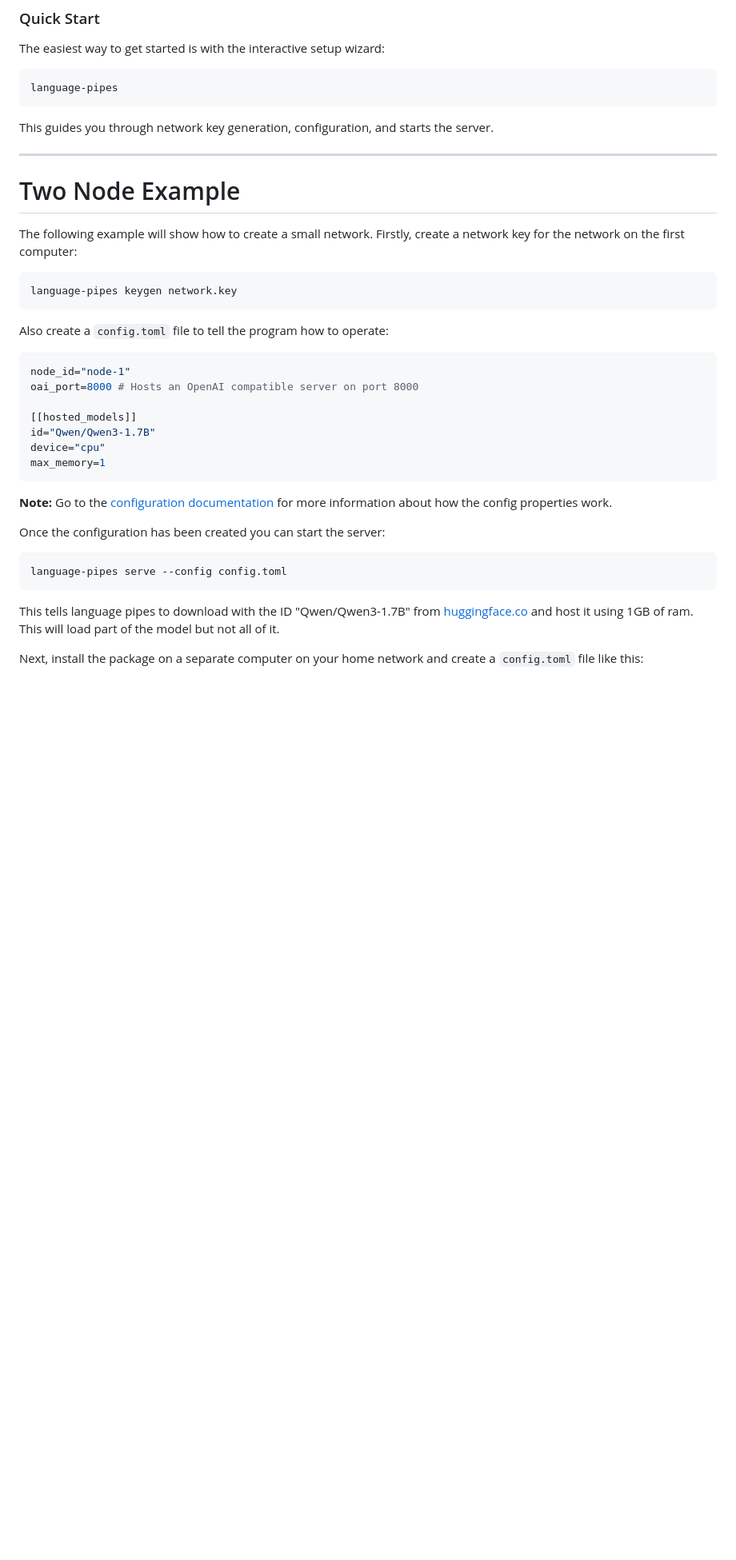
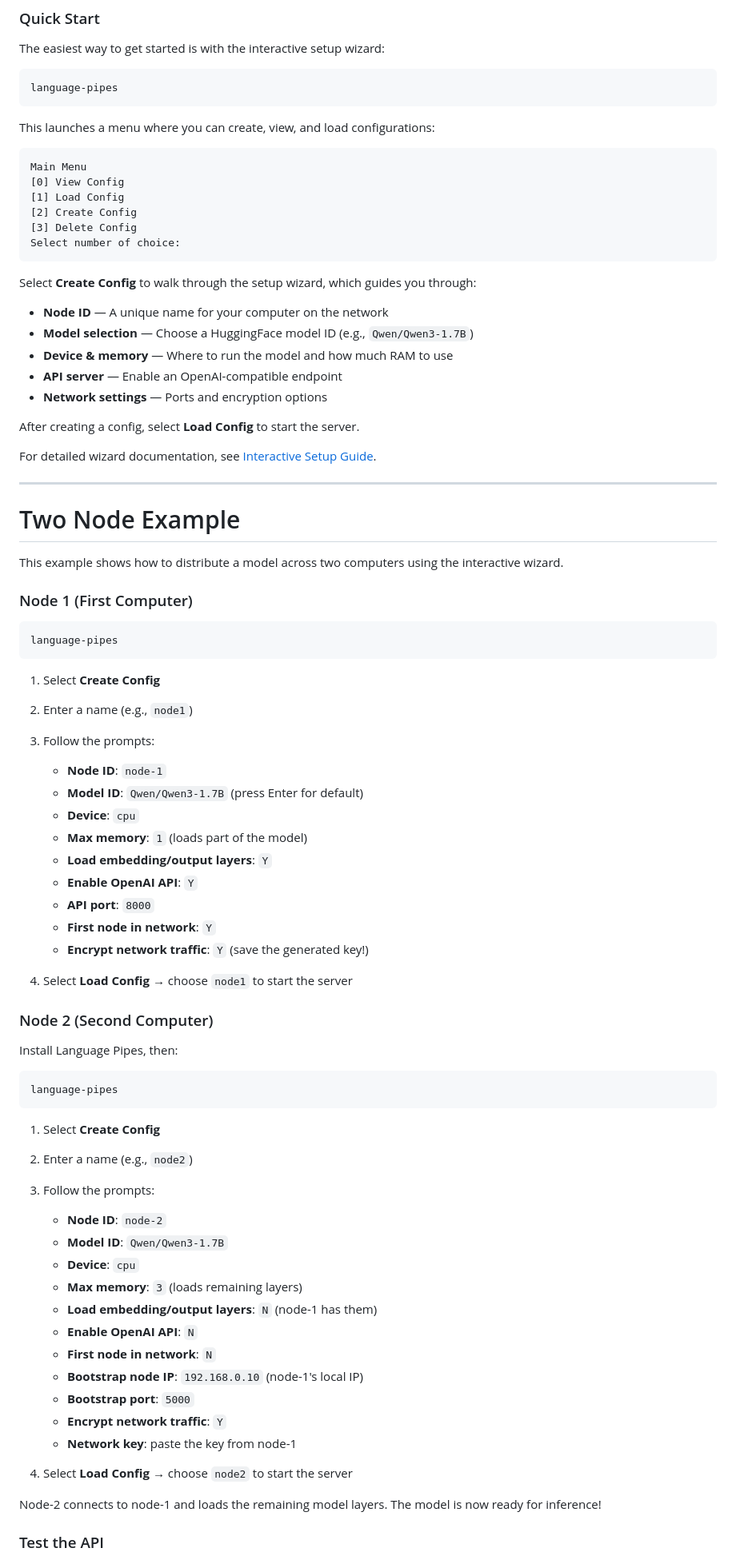
Before and after one commit to erinclemmer/language-pipes, a Markdown page: README.md, the part around one of its changes. Shown at 80% size. GitHub-like rendering; blank space fills up the shorter version.

Commit message:
Update readme for interactive setup

````diff
--- a/README.md
+++ b/README.md
@@ -53,36 +53,81 @@ The easiest way to get started is with the interactive setup wizard:
 language-pipes
 ```
 
-This guides you through network key generation, configuration, and starts the server.
+This launches a menu where you can create, view, and load configurations:
+
+```
+Main Menu
+[0] View Config
+[1] Load Config
+[2] Create Config
+[3] Delete Config
+Select number of choice:
+```
+
+Select **Create Config** to walk through the setup wizard, which guides you through:
+- **Node ID** — A unique name for your computer on the network
+- **Model selection** — Choose a HuggingFace model ID (e.g., `Qwen/Qwen3-1.7B`)
+- **Device & memory** — Where to run the model and how much RAM to use
+- **API server** — Enable an OpenAI-compatible endpoint
+- **Network settings** — Ports and encryption options
+
+After creating a config, select **Load Config** to start the server.
+
+For detailed wizard documentation, see [Interactive Setup Guide](./documentation/interactive-setup.md).
 
 ---
 
 # Two Node Example
-The following example will show how to create a small network. Firstly, create a network key for the network on the first computer:
+
+This example shows how to distribute a model across two computers using the interactive wizard.
+
+### Node 1 (First Computer)
+
 ```bash
-language-pipes keygen network.key
+language-pipes
 ```
 
-Also create a `config.toml` file to tell the program how to operate:
+1. Select **Create Config**
+2. Enter a name (e.g., `node1`)
+3. Follow the prompts:
+   - **Node ID**: `node-1`
+   - **Model ID**: `Qwen/Qwen3-1.7B` (press Enter for default)
+   - **Device**: `cpu`
+   - **Max memory**: `1` (loads part of the model)
+   - **Load embedding/output layers**: `Y`
+   - **Enable OpenAI API**: `Y`
+   - **API port**: `8000`
+   - **First node in network**: `Y`
+   - **Encrypt network traffic**: `Y` (save the generated key!)
 
-```toml
-node_id="node-1"
-oai_port=8000 # Hosts an OpenAI compatible server on port 8000
+4. Select **Load Config** → choose `node1` to start the server
 
-[[hosted_models]]
-id="Qwen/Qwen3-1.7B"
-device="cpu"
-max_memory=1
+### Node 2 (Second Computer)
+
+Install Language Pipes, then:
+
+```bash
+language-pipes
 ```
 
-**Note:** Go to the [configuration documentation](/documentation/configuration.md) for more information about how the config properties work.
+1. Select **Create Config**
+2. Enter a name (e.g., `node2`)
+3. Follow the prompts:
+   - **Node ID**: `node-2`
+   - **Model ID**: `Qwen/Qwen3-1.7B`
+   - **Device**: `cpu`
+   - **Max memory**: `3` (loads remaining layers)
+   - **Load embedding/output layers**: `N` (node-1 has them)
+   - **Enable OpenAI API**: `N`
+   - **First node in network**: `N`
+   - **Bootstrap node IP**: `192.168.0.10` (node-1's local IP)
+   - **Bootstrap port**: `5000`
+   - **Encrypt network traffic**: `Y`
+   - **Network key**: paste the key from node-1
 
-Once the configuration has been created you can start the server:
-```bash
-language-pipes serve --config config.toml
-```
+4. Select **Load Config** → choose `node2` to start the server
 
-This tells language pipes to download with the ID "Qwen/Qwen3-1.7B" from [huggingface.co](huggingface.co) and host it using 1GB of ram. This will load part of the model but not all of it.
+Node-2 connects to node-1 and loads the remaining model layers. The model is now ready for inference!
 
-Next, install the package on a separate computer on your home network and create a `config.toml` file like this:
+### Test the API
 
````
Also changed, not shown: other parts of README.md (+2 -18 lines), documentation/interactive-setup.md (added, +484 -0 lines).
